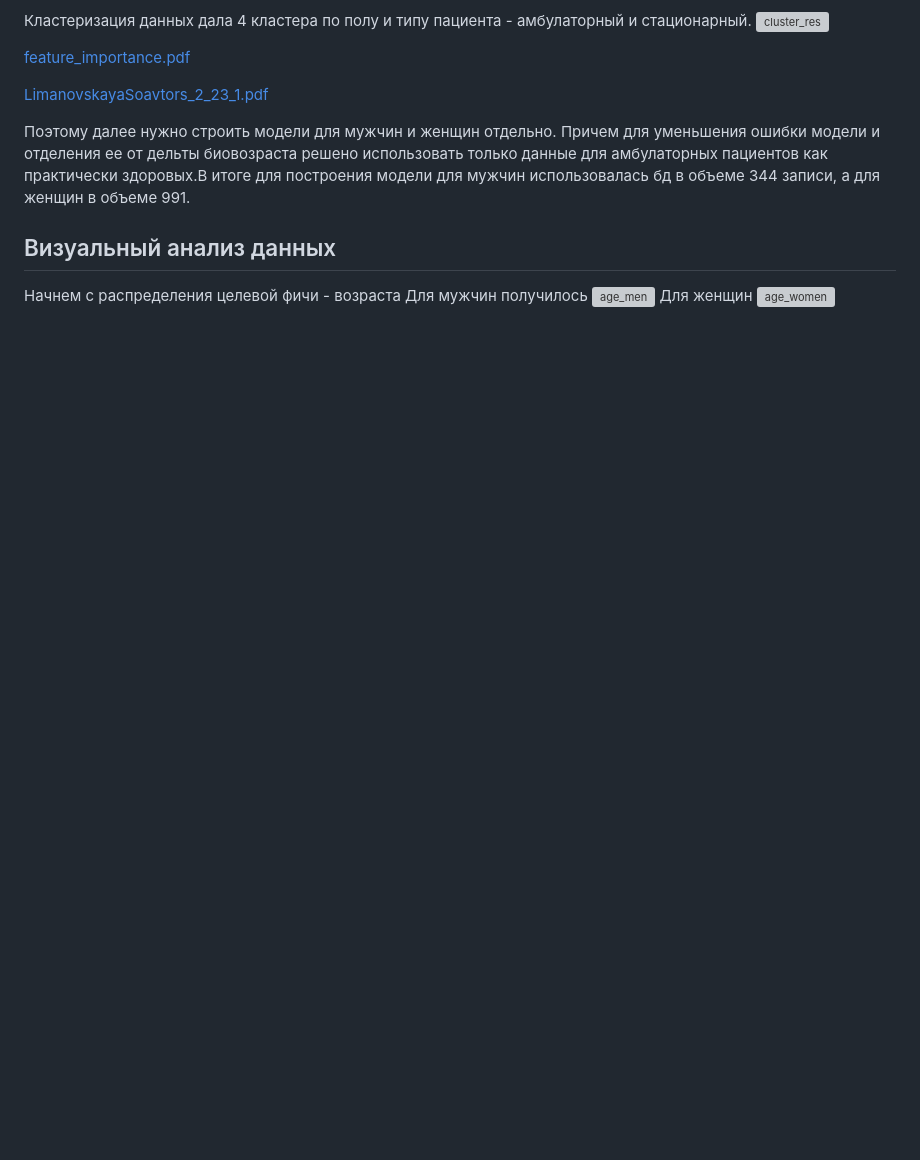
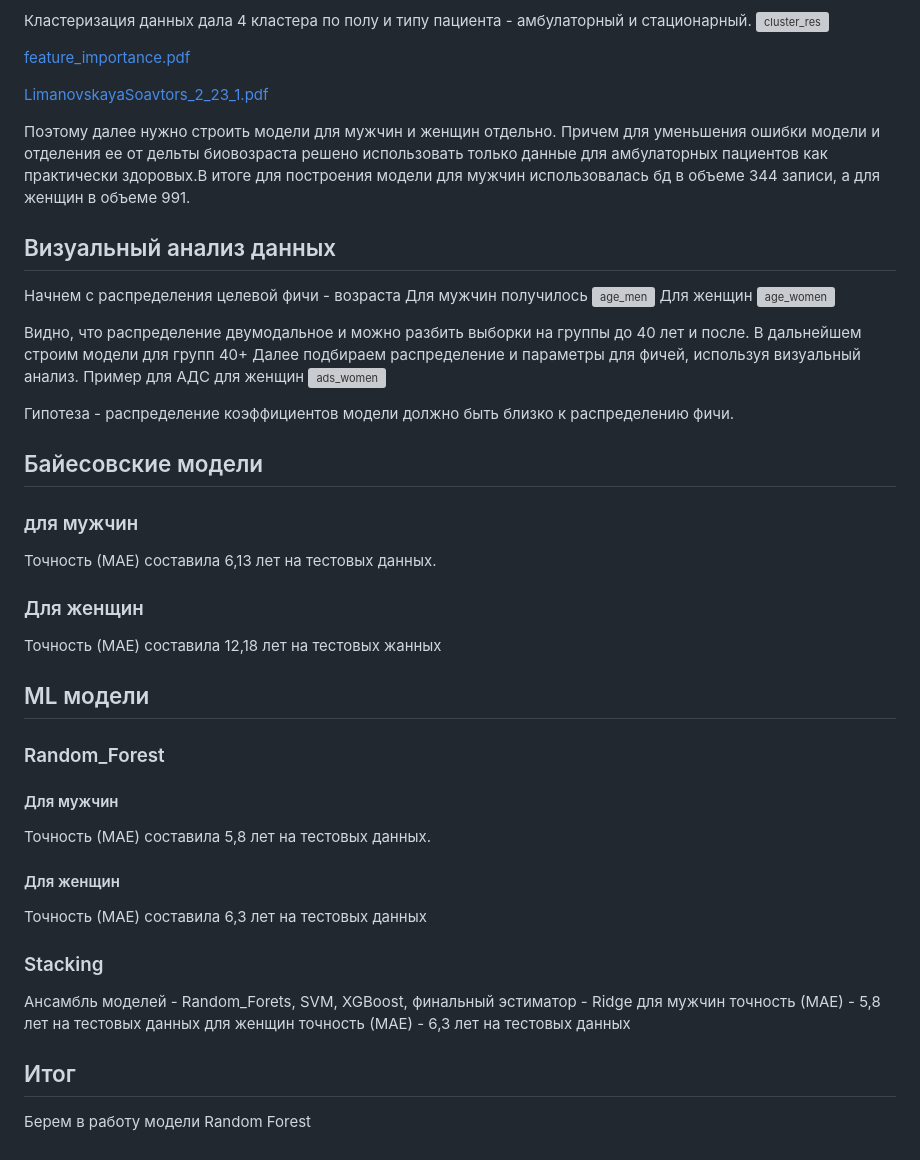
Before and after one commit to OksanaLimanovskaya/Otus, a Markdown page: README.md, the part around the change. GitHub-like rendering; blank space fills up the shorter version; grey boxes are pictures that could not be loaded.

```diff
--- a/README.md
+++ b/README.md
@@ -31,3 +31,29 @@
 ![age_men](https://github.com/OksanaLimanovskaya/Otus/assets/135599630/a51a2611-a7cf-4a61-bcf3-64a1553d57f5)
 Для женщин
 ![age_women](https://github.com/OksanaLimanovskaya/Otus/assets/135599630/b052cef6-761e-48d1-8f8e-286f48ae3f60)
+
+Видно, что распределение двумодальное и можно разбить выборки на группы до 40 лет и после. В дальнейшем строим модели для групп 40+
+Далее подбираем распределение и параметры для фичей, используя визуальный анализ.
+Пример для АДС для женщин
+![ads_women](https://github.com/OksanaLimanovskaya/Otus/assets/135599630/8a9229ff-b949-480d-8402-03b4b98864c3)
+
+Гипотеза - распределение коэффициентов модели должно быть близко к распределению фичи.
+
+## Байесовские модели
+### для мужчин
+Точность (МАЕ) составила 6,13 лет на тестовых данных.
+### Для женщин
+Точность (МАЕ) составила 12,18 лет на тестовых жанных
+## ML модели
+### Random_Forest
+#### Для мужчин
+Точность (МАЕ) составила 5,8 лет на тестовых данных.
+#### Для женщин
+Точность (МАЕ) составила 6,3 лет на тестовых данных
+### Stacking
+Ансамбль моделей - Random_Forets, SVM, XGBoost, финальный эстиматор - Ridge
+для мужчин точность (МАЕ) - 5,8 лет на тестовых данных
+для женщин точность (МАЕ) - 6,3 лет на тестовых данных
+
+## Итог
+Берем в работу модели Random Forest
```
